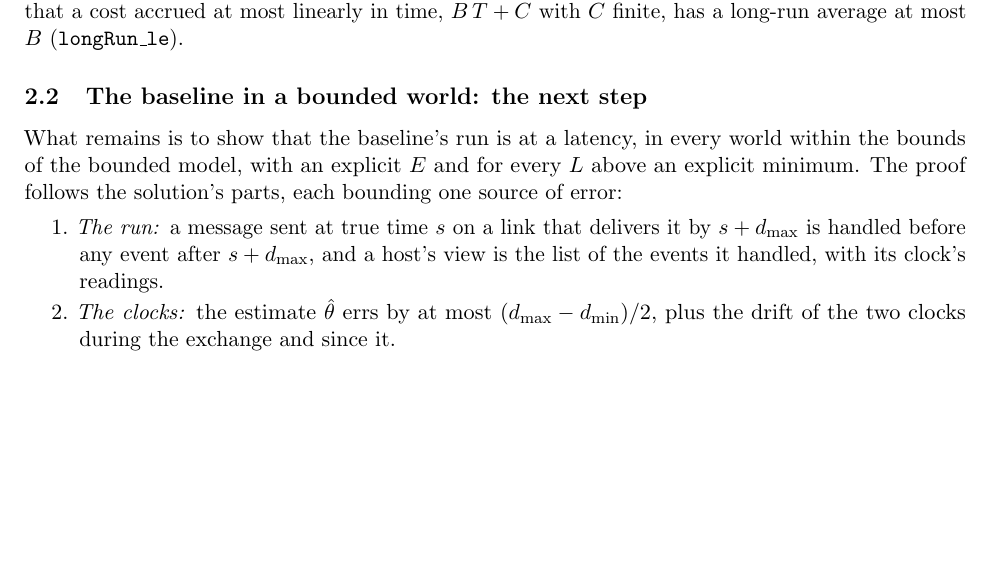
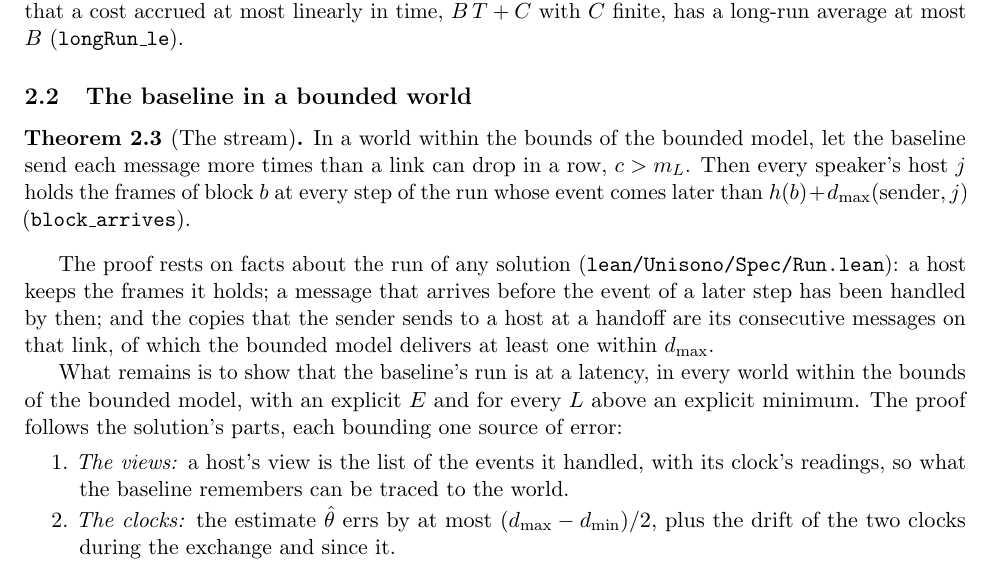
Before and after one commit to ArviFoxy/Unisono, a LaTeX document (docs/fixed-playout-delay.tex): part of page 2 of 2 before the commit and part of page 2 of 3 after it, cut so that both start at the same text, the shorter picture padded with empty space. Compiled offline with pdfLaTeX.

Commit message:
Prove that every block reaches every speaker's host within the longest delay
In a world within the bounds of the bounded model, when the baseline sends each message more times than a link can drop in a row, every speaker's host holds the frames of a block at every step whose event comes later than the block's handoff plus the longest delay from the sender (block_arrives). The proof uses new facts about the run of any solution: the step at which a block is handed over, and that a message sent while an event is handled is in transit after it.

```diff
--- a/docs/fixed-playout-delay.tex
+++ b/docs/fixed-playout-delay.tex
@@ -144,17 +144,31 @@ The proofs bound the cost of each frame and of each output sample from some
 point on, and use that a cost accrued at most linearly in time, $B\,T + C$
 with $C$ finite, has a long-run average at most $B$ (\lean{longRun\_le}).
 
-\subsection{The baseline in a bounded world: the next step}
+\subsection{The baseline in a bounded world}
+
+\begin{theorem}[The stream]\label{thm:stream}
+In a world within the bounds of the bounded model, let the baseline send
+each message more times than a link can drop in a row, $c > m_L$. Then every
+speaker's host $j$ holds the frames of block $b$ at every step of the run
+whose event comes later than $h(b) + d_{\max}(\text{sender}, j)$
+(\lean{block\_arrives}).
+\end{theorem}
+
+The proof rests on facts about the run of any solution
+(\path{lean/Unisono/Spec/Run.lean}): a host keeps the frames it holds; a
+message that arrives before the event of a later step has been handled by
+then; and the copies that the sender sends to a host at a handoff are its
+consecutive messages on that link, of which the bounded model delivers at
+least one within $d_{\max}$.
 
 What remains is to show that the baseline's run is at a latency, in every
 world within the bounds of the bounded model, with an explicit $E$ and for
 every $L$ above an explicit minimum. The proof follows the solution's parts,
 each bounding one source of error:
 \begin{enumerate}
-\item \emph{The run:} a message sent at true time $s$ on a link that
-  delivers it by $s + d_{\max}$ is handled before any event after
-  $s + d_{\max}$, and a host's view is the list of the events it handled,
-  with its clock's readings.
+\item \emph{The views:} a host's view is the list of the events it handled,
+  with its clock's readings, so what the baseline remembers can be traced to
+  the world.
 \item \emph{The clocks:} the estimate $\hat\theta$ errs by at most
   $(d_{\max} - d_{\min})/2$, plus the drift of the two clocks during the
   exchange and since it.
```
Also changed, not shown: docs/fixed-playout-delay.pdf, 4 other files.
